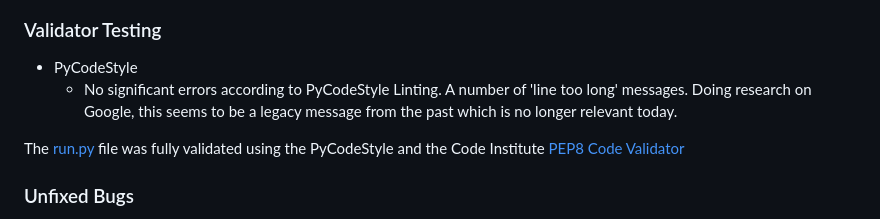
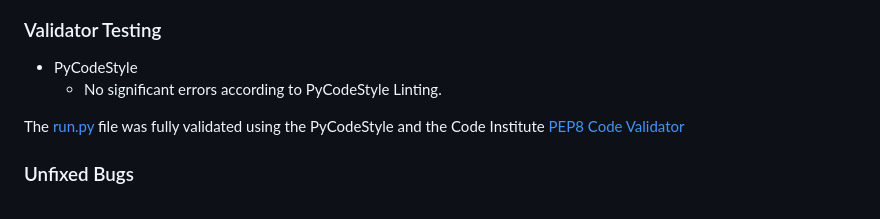
Before and after one commit to Pacman0126/quick_culvert_sizer, a Markdown page: README.md, the part around the change. Rendered like a GitHub page.

Commit message:
Revised 'Validator Testing' in README to reflect current state

```diff
--- a/README.md
+++ b/README.md
@@ -167,7 +167,7 @@ Command line driven app that accetps user input for a catchment area and runs up
 ### Validator Testing
 
 - PyCodeStyle
-  - No significant errors according to PyCodeStyle Linting. A number of 'line too long' messages. Doing research on Google, this seems to be a legacy message from the past which is no longer relevant today.
+  - No significant errors according to PyCodeStyle Linting.
 
 The [run.py](run.py) file was fully validated using the PyCodeStyle and the Code Institute [PEP8 Code Validator](https://pep8ci.herokuapp.com/https://raw.githubusercontent.com/Pacman0126/quick_culvert_sizer/refs/heads/main/run.py)
 
```
